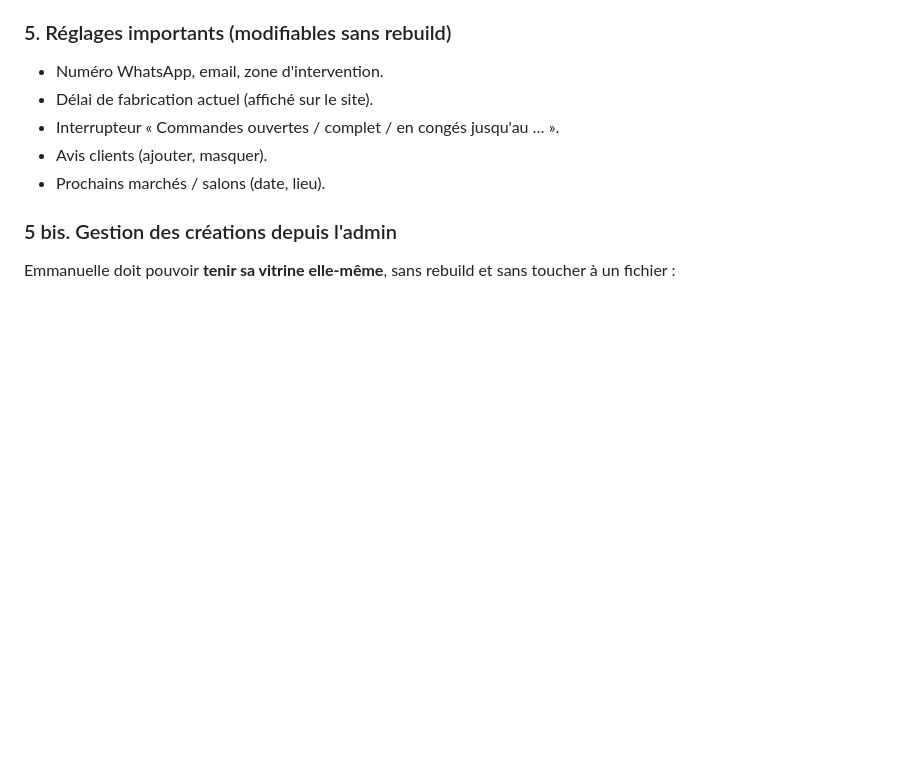
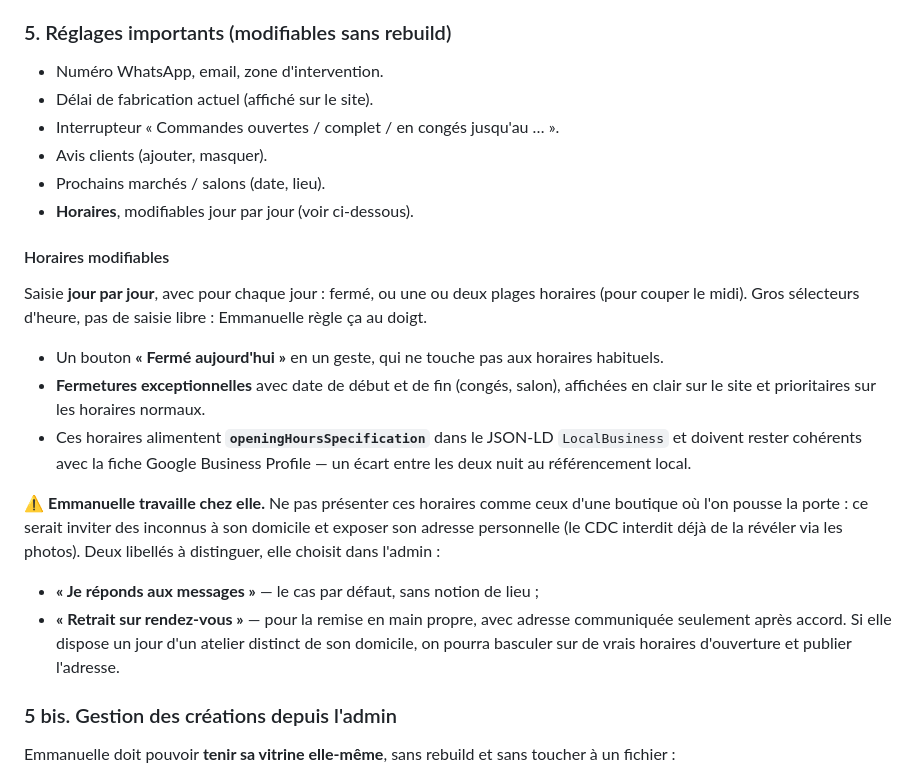
Before and after one commit to 58np95y6s6-svg/Emma-couture, a Markdown page: CLAUDE.md, the part around the change. Rendered like a GitHub page; blank space fills up the shorter version.

Commit message:
CDC : horaires modifiables depuis l'admin
Saisie jour par jour, une ou deux plages par jour, bouton « fermé
aujourd'hui », fermetures exceptionnelles datées et prioritaires. Alimente
openingHoursSpecification dans le JSON-LD LocalBusiness, à garder cohérent
avec la fiche Google Business Profile.

Point de vigilance : Emmanuelle travaille chez elle. Les horaires ne doivent
pas être présentés comme ceux d'une boutique ouverte au public, sous peine
d'exposer son adresse personnelle. Deux libellés au choix : « je réponds aux
messages » ou « retrait sur rendez-vous ».

Co-Authored-By: Claude Opus 5 <noreply@anthropic.com>

```diff
--- a/CLAUDE.md
+++ b/CLAUDE.md
@@ -399,6 +399,27 @@ graphiques simples), filtre semaine / mois / année :
 - Interrupteur « Commandes ouvertes / complet / en congés jusqu'au … ».
 - Avis clients (ajouter, masquer).
 - Prochains marchés / salons (date, lieu).
+- **Horaires**, modifiables jour par jour (voir ci-dessous).
+
+#### Horaires modifiables
+Saisie **jour par jour**, avec pour chaque jour : fermé, ou une ou deux plages horaires
+(pour couper le midi). Gros sélecteurs d'heure, pas de saisie libre : Emmanuelle règle ça au doigt.
+- Un bouton **« Fermé aujourd'hui »** en un geste, qui ne touche pas aux horaires habituels.
+- **Fermetures exceptionnelles** avec date de début et de fin (congés, salon), affichées en clair
+  sur le site et prioritaires sur les horaires normaux.
+- Ces horaires alimentent **`openingHoursSpecification`** dans le JSON-LD `LocalBusiness` et
+  doivent rester cohérents avec la fiche Google Business Profile — un écart entre les deux nuit
+  au référencement local.
+
+⚠️ **Emmanuelle travaille chez elle.** Ne pas présenter ces horaires comme ceux d'une boutique où
+l'on pousse la porte : ce serait inviter des inconnus à son domicile et exposer son adresse
+personnelle (le CDC interdit déjà de la révéler via les photos). Deux libellés à distinguer,
+elle choisit dans l'admin :
+- **« Je réponds aux messages »** — le cas par défaut, sans notion de lieu ;
+- **« Retrait sur rendez-vous »** — pour la remise en main propre, avec adresse communiquée
+  seulement après accord.
+Si elle dispose un jour d'un atelier distinct de son domicile, on pourra basculer sur de vrais
+horaires d'ouverture et publier l'adresse.
 
 ### 5 bis. Gestion des créations depuis l'admin
 Emmanuelle doit pouvoir **tenir sa vitrine elle-même**, sans rebuild et sans toucher à un fichier :
```
